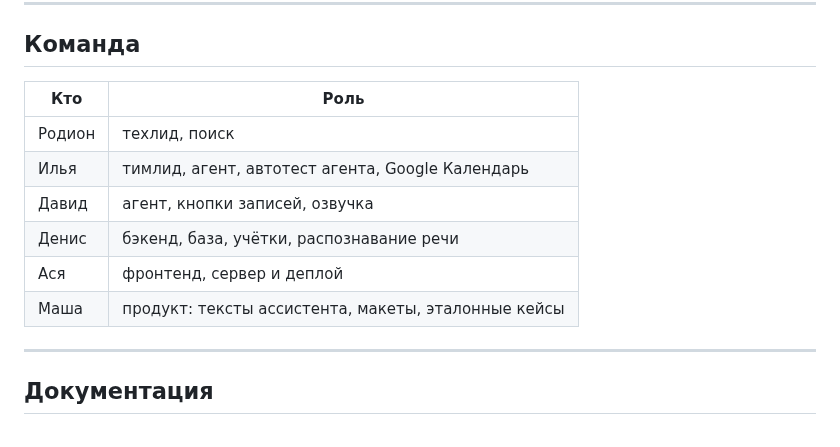
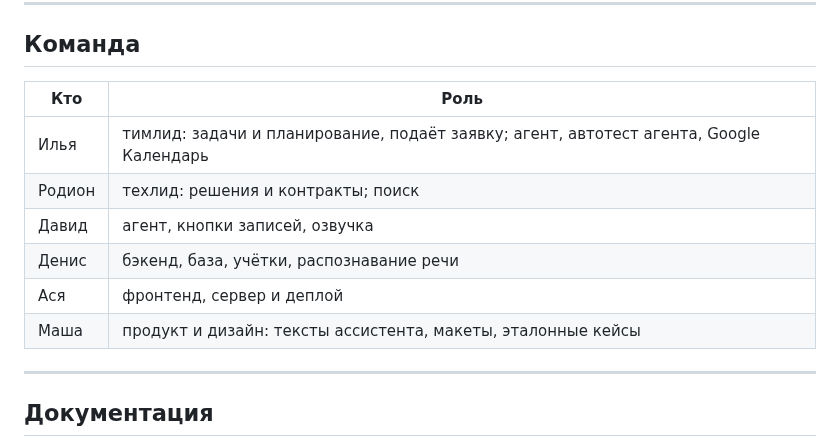
Before and after one commit to anastbezu/gorkycode-test, a Markdown page: README.md, the part around the change. Rendered like a GitHub page.

Commit message:
docs(readme): change team table according to the requirements

```diff
--- a/README.md
+++ b/README.md
@@ -189,14 +189,14 @@ flowchart LR
 
 ## Команда
 
-| Кто | Роль |
-|---|---|
-| Родион | техлид, поиск |
-| Илья | тимлид, агент, автотест агента, Google Календарь |
-| Давид | агент, кнопки записей, озвучка |
-| Денис | бэкенд, база, учётки, распознавание речи |
-| Ася | фронтенд, сервер и деплой |
-| Маша | продукт: тексты ассистента, макеты, эталонные кейсы |
+| Кто | Роль                                                                                   |
+|---|----------------------------------------------------------------------------------------|
+| Илья | тимлид: задачи и планирование, подаёт заявку; агент, автотест агента, Google Календарь |
+| Родион | техлид: решения и контракты; поиск                                                     |
+| Давид | агент, кнопки записей, озвучка                                                         |
+| Денис | бэкенд, база, учётки, распознавание речи                                               |
+| Ася | фронтенд, сервер и деплой                                                              |
+| Маша | продукт и дизайн: тексты ассистента, макеты, эталонные кейсы                           |
 
 ---
 
```
